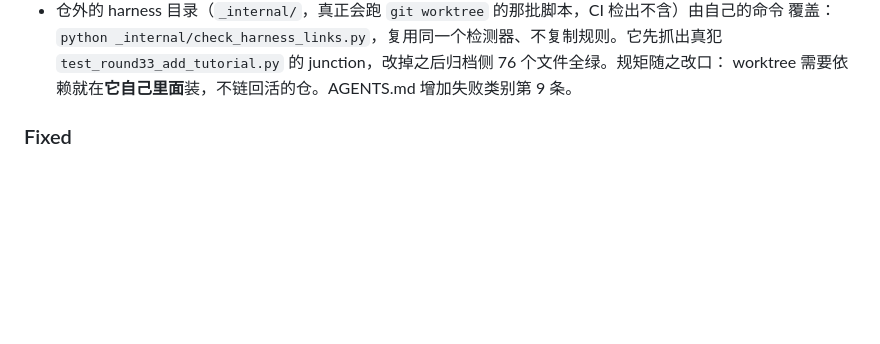
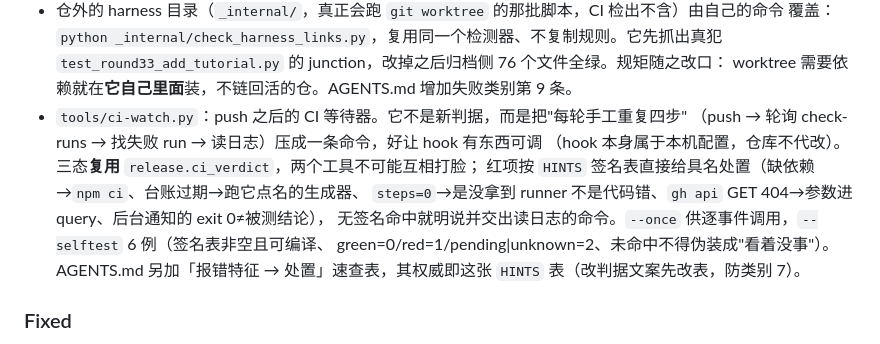
Before and after one commit to lxh113377/filialconnect, a Markdown page: CHANGELOG.md, the part around the change. GitHub-like rendering; blank space fills up the shorter version.

Commit message:
docs(CHANGELOG): ci-watch.py 记入 [Unreleased]（补上一笔提交漏写的条目）

```diff
--- a/CHANGELOG.md
+++ b/CHANGELOG.md
@@ -105,6 +105,14 @@
   覆盖：`python _internal/check_harness_links.py`，复用同一个检测器、不复制规则。它先抓出真犯
   `test_round33_add_tutorial.py` 的 junction，改掉之后归档侧 76 个文件全绿。规矩随之改口：
   worktree 需要依赖就在**它自己里面**装，不链回活的仓。AGENTS.md 增加失败类别第 9 条。
+- `tools/ci-watch.py`：push 之后的 CI 等待器。它不是新判据，而是把"每轮手工重复四步"
+  （push → 轮询 check-runs → 找失败 run → 读日志）压成一条命令，好让 hook 有东西可调
+  （hook 本身属于本机配置，仓库不代改）。三态**复用** `release.ci_verdict`，两个工具不可能互相打脸；
+  红项按 `HINTS` 签名表直接给具名处置（缺依赖→`npm ci`、台账过期→跑它点名的生成器、
+  `steps=0`→是没拿到 runner 不是代码错、`gh api` GET 404→参数进 query、后台通知的 exit 0≠被测结论），
+  无签名命中就明说并交出读日志的命令。`--once` 供逐事件调用，`--selftest` 6 例（签名表非空且可编译、
+  green=0/red=1/pending|unknown=2、未命中不得伪装成"看着没事"）。
+  AGENTS.md 另加「报错特征 → 处置」速查表，其权威即这张 `HINTS` 表（改判据文案先改表，防类别 7）。
 
 ### Fixed
 - **判据在格式化自己那条失败证据时崩掉**（第 36 轮变异电池 M4 抓出，缺陷早在第 35 轮）。
```
